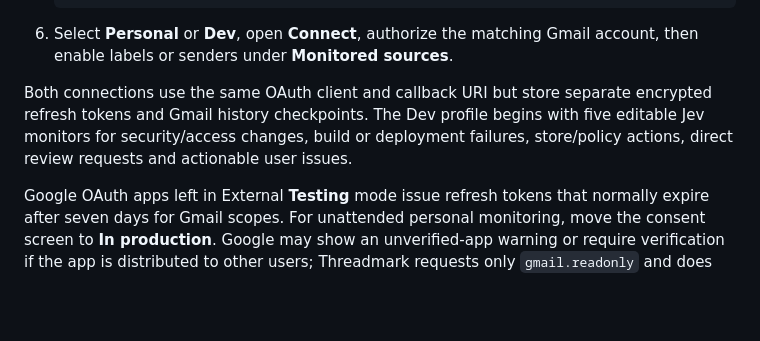
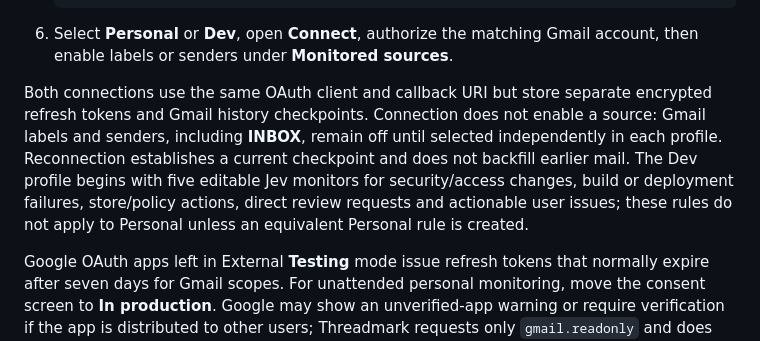
Before and after one commit to zandaulion/Threadmark, a Markdown page: README.md, the part around the change. Drawn GitHub-style; blank space fills up the shorter version.

Commit message:
Document Gmail monitoring boundaries

```diff
--- a/README.md
+++ b/README.md
@@ -153,7 +153,7 @@ Open the returned URL, activate the device, connect the desired services and sel
 
 6. Select **Personal** or **Dev**, open **Connect**, authorize the matching Gmail account, then enable labels or senders under **Monitored sources**.
 
-Both connections use the same OAuth client and callback URI but store separate encrypted refresh tokens and Gmail history checkpoints. The Dev profile begins with five editable Jev monitors for security/access changes, build or deployment failures, store/policy actions, direct review requests and actionable user issues.
+Both connections use the same OAuth client and callback URI but store separate encrypted refresh tokens and Gmail history checkpoints. Connection does not enable a source: Gmail labels and senders, including **INBOX**, remain off until selected independently in each profile. Reconnection establishes a current checkpoint and does not backfill earlier mail. The Dev profile begins with five editable Jev monitors for security/access changes, build or deployment failures, store/policy actions, direct review requests and actionable user issues; these rules do not apply to Personal unless an equivalent Personal rule is created.
 
 Google OAuth apps left in External **Testing** mode issue refresh tokens that normally expire after seven days for Gmail scopes. For unattended personal monitoring, move the consent screen to **In production**. Google may show an unverified-app warning or require verification if the app is distributed to other users; Threadmark requests only `gmail.readonly` and does not publish your credentials.
 
```
Also changed, not shown: docs/DEPLOYMENT.md (+8 -0 lines), docs/USER_GUIDE.md (+14 -2 lines).
